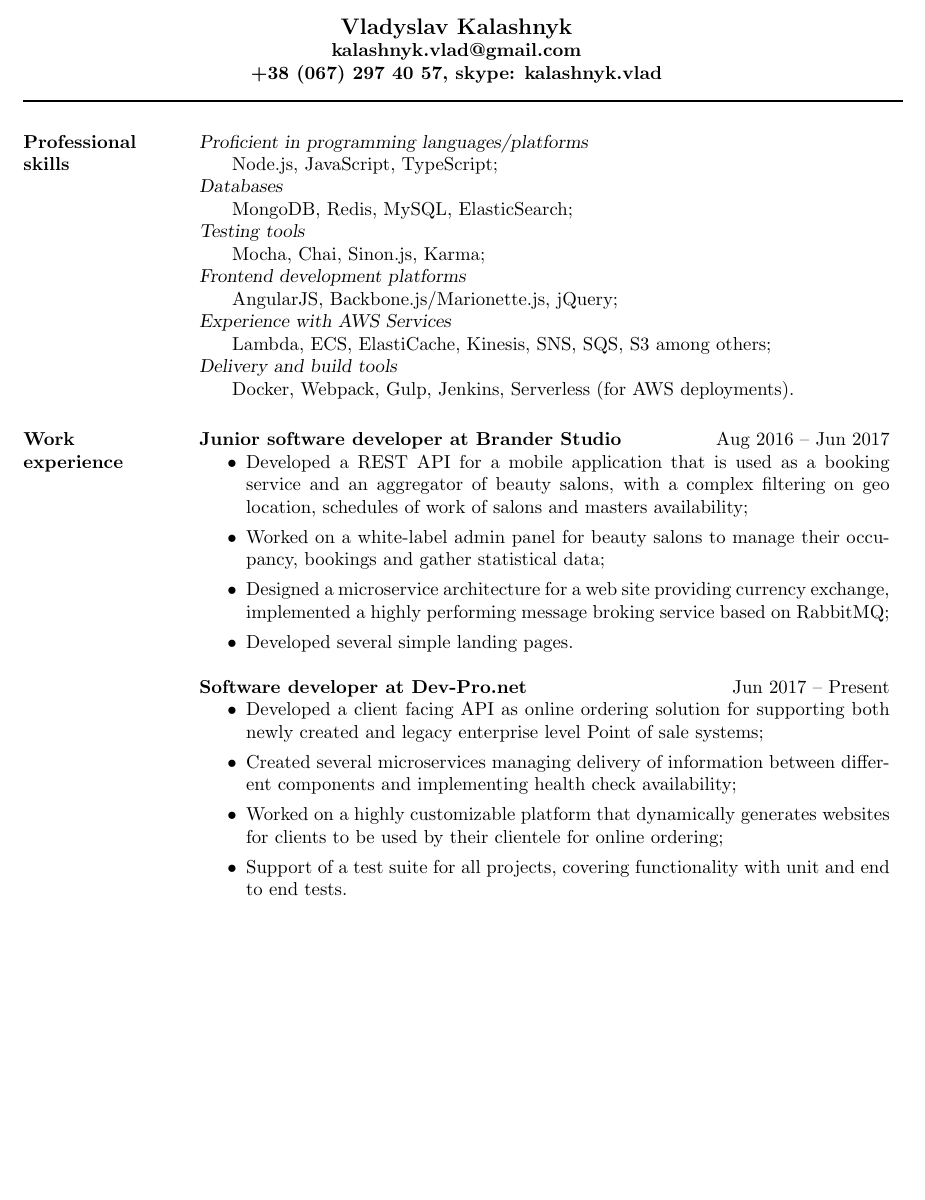
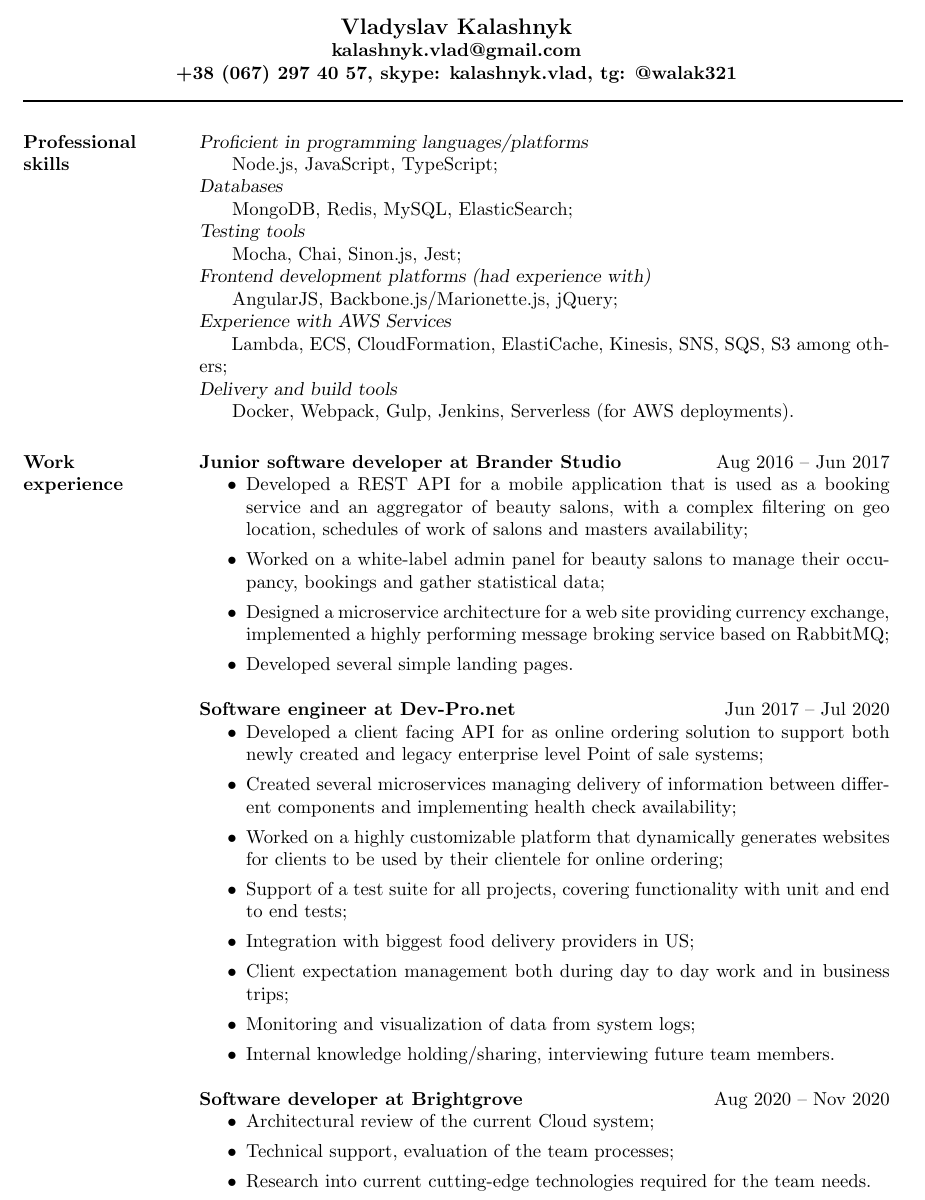
Before and after one commit to kalashw/cv, a LaTeX CV (cv.tex): part of the page before the commit and part of page 1 of 2 after it, cut so that both start at the same text, the shorter picture padded with empty space. Compiled offline with pdfLaTeX.

Commit message:
add Birghtgrove, restructure

```diff
--- a/cv.tex
+++ b/cv.tex
@@ -20,7 +20,7 @@
 
 \moveleft.5\hoffset\centerline{\bf kalashnyk.vlad@gmail.com}
 
-\moveleft.5\hoffset\centerline{\bf +38 (067) 297 40 57, skype: kalashnyk.vlad}
+\moveleft.5\hoffset\centerline{\bf +38 (067) 297 40 57, skype: kalashnyk.vlad, tg: @walak321}
 
 \moveleft\hoffset\vbox{\hrule width\resumewidth height 1pt} % Horizontal line after name; adjust line thickness by changing the '1pt'
 
@@ -37,11 +37,11 @@
 {\sl Databases }\\
 \-\hspace{0.5cm} MongoDB, Redis, MySQL, ElasticSearch; \\
 {\sl Testing tools }\\
-\-\hspace{0.5cm} Mocha, Chai, Sinon.js, Karma; \\
-{\sl Frontend development platforms }\\
+\-\hspace{0.5cm} Mocha, Chai, Sinon.js, Jest; \\
+{\sl Frontend development platforms (had experience with) }\\
 \-\hspace{0.5cm} AngularJS,  Backbone.js/Marionette.js, jQuery;\\
 {\sl Experience with AWS Services } \\
-\-\hspace{0.5cm}  Lambda, ECS,  ElastiCache, Kinesis, SNS, SQS, S3 among others; \\
+\-\hspace{0.5cm}  Lambda, ECS, CloudFormation, ElastiCache, Kinesis, SNS, SQS, S3 among others; \\
 {\sl Delivery and build tools } \\
 \-\hspace{0.5cm} Docker, Webpack, Gulp, Jenkins, Serverless (for AWS deployments).
 
@@ -57,12 +57,23 @@
  \item Designed a microservice architecture for a web site providing currency exchange, implemented a highly performing message broking service based on RabbitMQ;
  \item Developed several simple landing pages.
 \end{itemize}
-{\sl \bf  Software developer at Dev-Pro.net } \hfill Jun 2017 -- Present
+{\sl \bf  Software engineer at Dev-Pro.net } \hfill Jun 2017 -- Jul 2020
  \begin{itemize}
-\item Developed a client facing API  as online ordering solution for supporting both newly created and legacy enterprise level Point of sale systems;
+ \item Developed a client facing API for as online ordering solution to support both newly created and legacy enterprise level Point of sale systems;
  \item Created several microservices managing delivery of information between different components and implementing health check availability;
  \item Worked on a highly customizable platform that dynamically generates websites for clients to be used by their clientele for online ordering;
-\item Support of a test suite for all projects, covering functionality with unit and end to end tests.
+ \item Support of a test suite for all projects, covering functionality with unit and end to end tests;
+ \item Integration with biggest food delivery providers in US;
+ \item Client expectation management both during day to day work and in business trips;
+ \item Monitoring and visualization of data from system logs;
+ \item Internal knowledge holding/sharing, interviewing future team members.
+\end{itemize}
+
+{\sl \bf  Software developer at Brightgrove } \hfill Aug 2020 -- Nov 2020
+\begin{itemize}
+ \item Architectural review of the current Cloud system;
+ \item Technical support, evaluation of the team processes;
+ \item Research into current cutting-edge technologies required for the team needs.
 \end{itemize}
 
 %----------------------------------------------------------------------------------------
```
Also changed, not shown: cv.pdf, cv.tex (2 more changed lines), 2 other files. Lines whose indentation alone changed are shown as unchanged.
